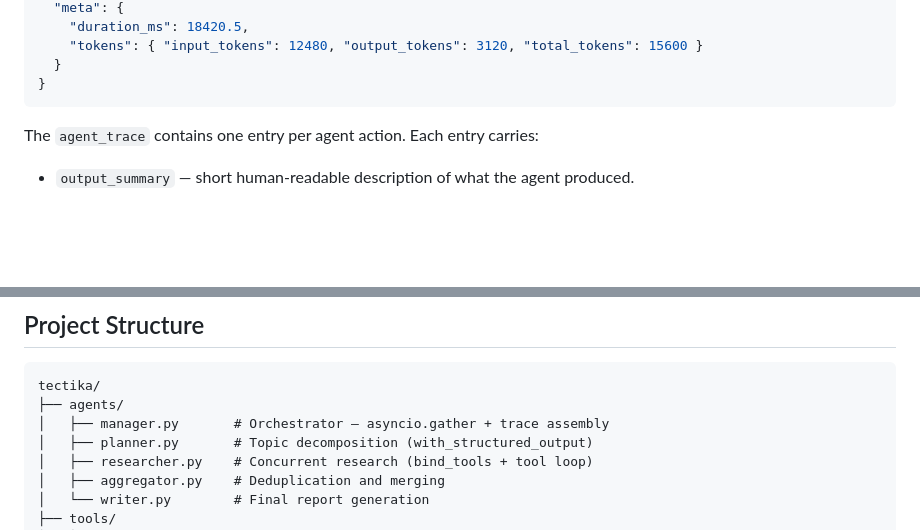
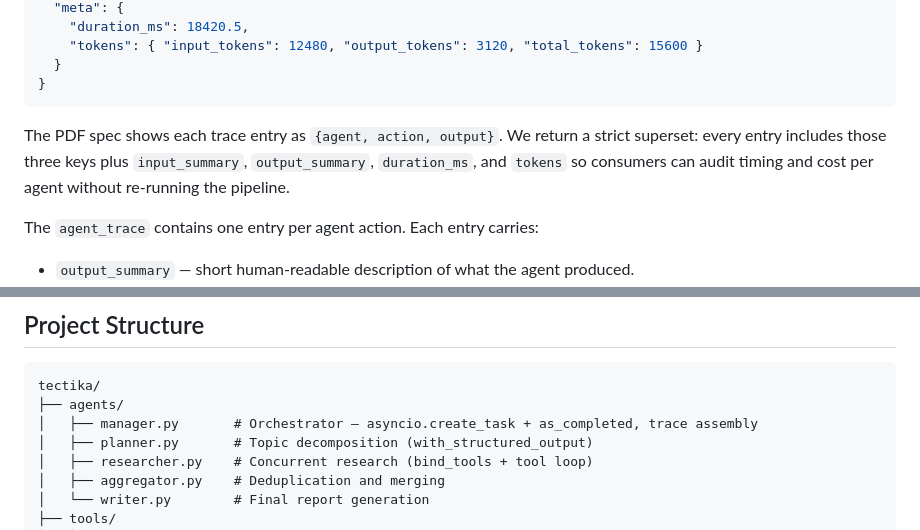
Before and after one commit to NechemiaR/tectika-task, a Markdown page: README.md, 2 parts joined by grey strips. Rendered like a GitHub page; blank space fills up the shorter version.

````diff
--- a/README.md
+++ b/README.md
@@ -150,6 +141,8 @@ If you are using Docker, send the request to `http://localhost:8001/run` instead
   }
 }
 ```
+
+The PDF spec shows each trace entry as `{agent, action, output}`. We return a strict superset: every entry includes those three keys plus `input_summary`, `output_summary`, `duration_ms`, and `tokens` so consumers can audit timing and cost per agent without re-running the pipeline.
 
 The `agent_trace` contains one entry per agent action. Each entry carries:
 
@@ -200,7 +193,7 @@ This makes the parallelism observable: you'll see all Researcher `trace` events
 ```
 tectika/
 ├── agents/
-│   ├── manager.py       # Orchestrator — asyncio.gather + trace assembly
+│   ├── manager.py       # Orchestrator — asyncio.create_task + as_completed, trace assembly
 │   ├── planner.py       # Topic decomposition (with_structured_output)
 │   ├── researcher.py    # Concurrent research (bind_tools + tool loop)
 │   ├── aggregator.py    # Deduplication and merging
````
Also changed, not shown: other parts of README.md (+3 -12 lines).
